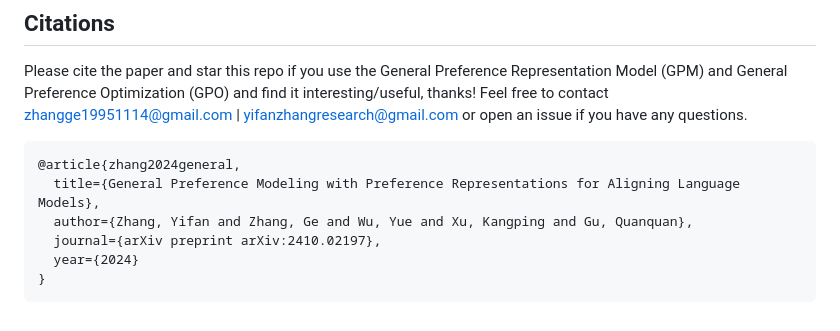
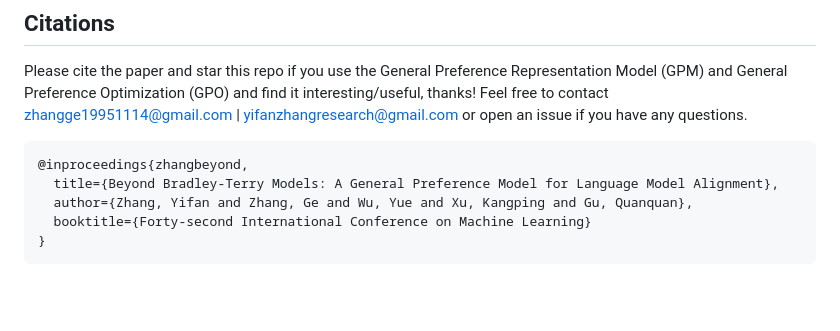
Before and after one commit to general-preference/general-preference-model, a Markdown page: README.md, the part around the change. Drawn GitHub-style; blank space fills up the shorter version.

````diff
--- a/README.md
+++ b/README.md
@@ -81,10 +81,9 @@ print(result_batch)
 Please cite the paper and star this repo if you use the General Preference Representation Model (GPM) and General Preference Optimization (GPO) and find it interesting/useful, thanks! Feel free to contact zhangge19951114@gmail.com | yifanzhangresearch@gmail.com or open an issue if you have any questions.
 
 ```
-@article{zhang2024general,
-  title={General Preference Modeling with Preference Representations for Aligning Language Models},
+@inproceedings{zhangbeyond,
+  title={Beyond Bradley-Terry Models: A General Preference Model for Language Model Alignment},
   author={Zhang, Yifan and Zhang, Ge and Wu, Yue and Xu, Kangping and Gu, Quanquan},
-  journal={arXiv preprint arXiv:2410.02197},
-  year={2024}
+  booktitle={Forty-second International Conference on Machine Learning}
 }
 ```
````
